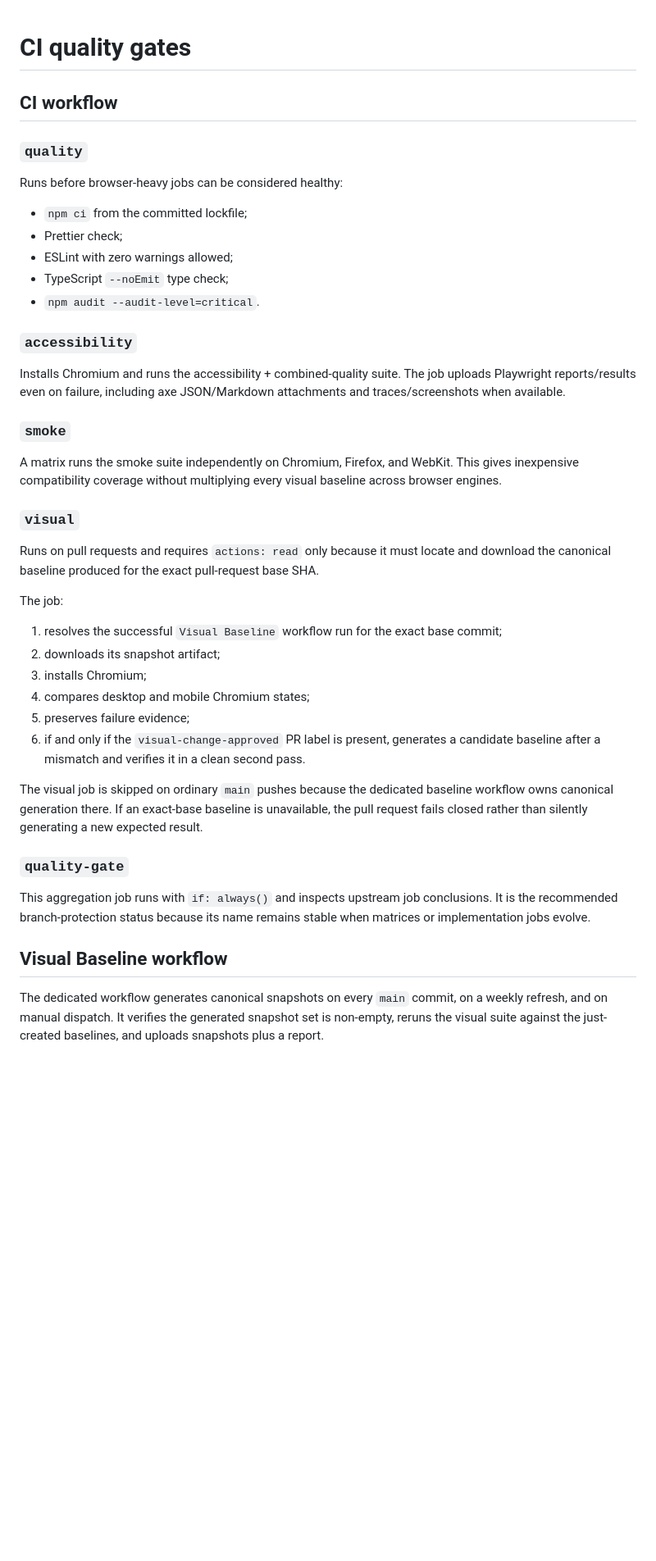
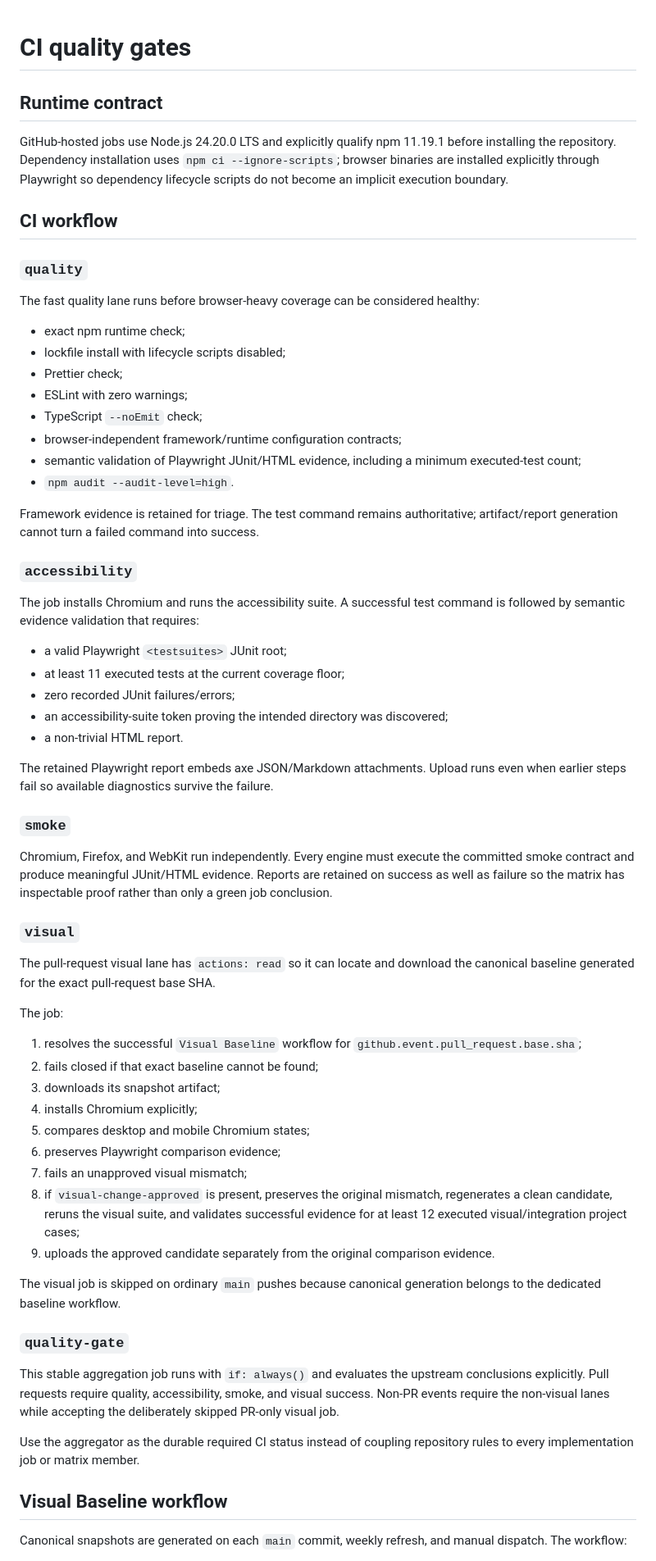
Before and after one commit to portyu9/qa-automation-visual-and-accessibility-playwright-axe, a Markdown page: docs/ci-quality-gates.md, the part around one of its changes. Shown at 82% size. GitHub-like rendering; blank space fills up the shorter version.

```diff
--- a/docs/ci-quality-gates.md
+++ b/docs/ci-quality-gates.md
@@ -1,45 +1,67 @@
 # CI quality gates
+
+## Runtime contract
+
+GitHub-hosted jobs use Node.js 24.20.0 LTS and explicitly qualify npm 11.19.1 before installing the repository. Dependency installation uses `npm ci --ignore-scripts`; browser binaries are installed explicitly through Playwright so dependency lifecycle scripts do not become an implicit execution boundary.
 
 ## CI workflow
 
 ### `quality`
 
-Runs before browser-heavy jobs can be considered healthy:
+The fast quality lane runs before browser-heavy coverage can be considered healthy:
 
-- `npm ci` from the committed lockfile;
+- exact npm runtime check;
+- lockfile install with lifecycle scripts disabled;
 - Prettier check;
-- ESLint with zero warnings allowed;
-- TypeScript `--noEmit` type check;
-- `npm audit --audit-level=critical`.
+- ESLint with zero warnings;
+- TypeScript `--noEmit` check;
+- browser-independent framework/runtime configuration contracts;
+- semantic validation of Playwright JUnit/HTML evidence, including a minimum executed-test count;
+- `npm audit --audit-level=high`.
+
+Framework evidence is retained for triage. The test command remains authoritative; artifact/report generation cannot turn a failed command into success.
 
 ### `accessibility`
 
-Installs Chromium and runs the accessibility + combined-quality suite. The job uploads Playwright reports/results even on failure, including axe JSON/Markdown attachments and traces/screenshots when available.
+The job installs Chromium and runs the accessibility suite. A successful test command is followed by semantic evidence validation that requires:
+
+- a valid Playwright `<testsuites>` JUnit root;
+- at least 11 executed tests at the current coverage floor;
+- zero recorded JUnit failures/errors;
+- an accessibility-suite token proving the intended directory was discovered;
+- a non-trivial HTML report.
+
+The retained Playwright report embeds axe JSON/Markdown attachments. Upload runs even when earlier steps fail so available diagnostics survive the failure.
 
 ### `smoke`
 
-A matrix runs the smoke suite independently on Chromium, Firefox, and WebKit. This gives inexpensive compatibility coverage without multiplying every visual baseline across browser engines.
+Chromium, Firefox, and WebKit run independently. Every engine must execute the committed smoke contract and produce meaningful JUnit/HTML evidence. Reports are retained on success as well as failure so the matrix has inspectable proof rather than only a green job conclusion.
 
 ### `visual`
 
-Runs on pull requests and requires `actions: read` only because it must locate and download the canonical baseline produced for the exact pull-request base SHA.
+The pull-request visual lane has `actions: read` so it can locate and download the canonical baseline generated for the exact pull-request base SHA.
 
 The job:
 
-1. resolves the successful `Visual Baseline` workflow run for the exact base commit;
-2. downloads its snapshot artifact;
-3. installs Chromium;
-4. compares desktop and mobile Chromium states;
-5. preserves failure evidence;
-6. if and only if the `visual-change-approved` PR label is present, generates a candidate baseline after a mismatch and verifies it in a clean second pass.
+1. resolves the successful `Visual Baseline` workflow for `github.event.pull_request.base.sha`;
+2. fails closed if that exact baseline cannot be found;
+3. downloads its snapshot artifact;
+4. installs Chromium explicitly;
+5. compares desktop and mobile Chromium states;
+6. preserves Playwright comparison evidence;
+7. fails an unapproved visual mismatch;
+8. if `visual-change-approved` is present, preserves the original mismatch, regenerates a clean candidate, reruns the visual suite, and validates successful evidence for at least 12 executed visual/integration project cases;
+9. uploads the approved candidate separately from the original comparison evidence.
 
-The visual job is skipped on ordinary `main` pushes because the dedicated baseline workflow owns canonical generation there. If an exact-base baseline is unavailable, the pull request fails closed rather than silently generating a new expected result.
+The visual job is skipped on ordinary `main` pushes because canonical generation belongs to the dedicated baseline workflow.
 
 ### `quality-gate`
 
-This aggregation job runs with `if: always()` and inspects upstream job conclusions. It is the recommended branch-protection status because its name remains stable when matrices or implementation jobs evolve.
+This stable aggregation job runs with `if: always()` and evaluates the upstream conclusions explicitly. Pull requests require quality, accessibility, smoke, and visual success. Non-PR events require the non-visual lanes while accepting the deliberately skipped PR-only visual job.
+
+Use the aggregator as the durable required CI status instead of coupling repository rules to every implementation job or matrix member.
 
 ## Visual Baseline workflow
 
-The dedicated workflow generates canonical snapshots on every `main` commit, on a weekly refresh, and on manual dispatch. It verifies the generated snapshot set is non-empty, reruns the visual suite against the just-created baselines, and uploads snapshots plus a report.
+Canonical snapshots are generated on each `main` commit, weekly refresh, and manual dispatch. The workflow:
 
```
Also changed, not shown: other parts of docs/ci-quality-gates.md (+66 -22 lines).
